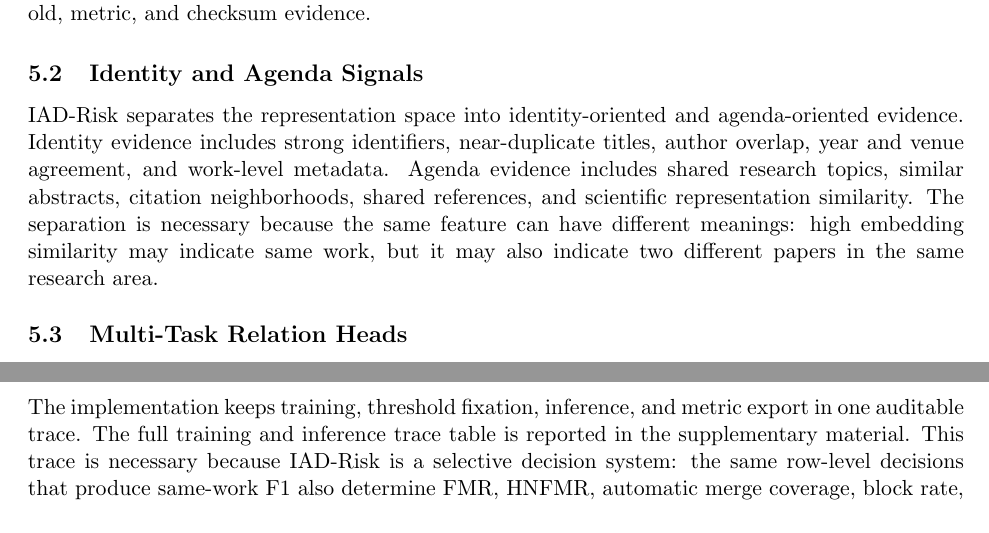
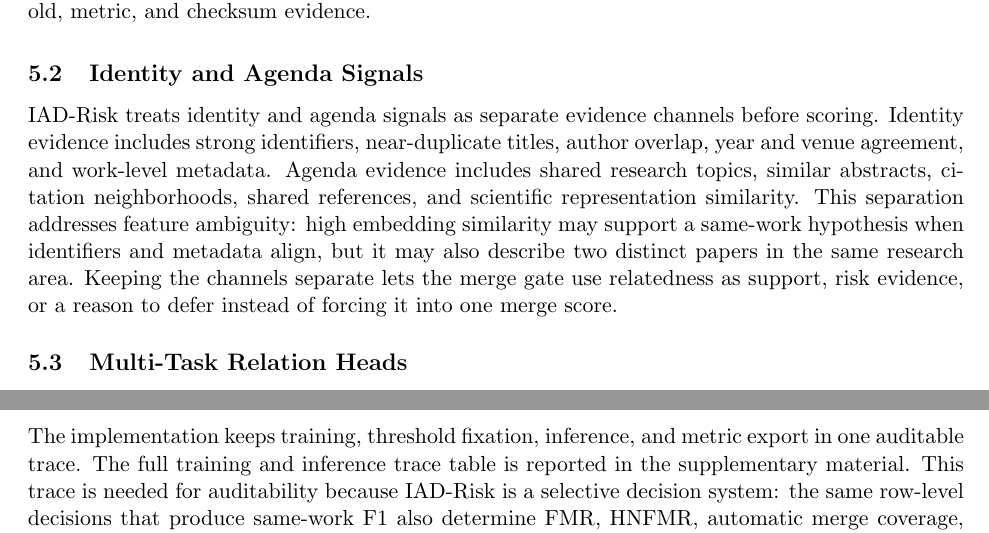
Before and after one commit to bujiuzhi/iad-sieve, a LaTeX paper (manuscript/main.tex): two parts of pages 7 and 8 of 25, joined at a grey line, cut so that both start at the same text. Compiled offline with pdfLaTeX.

Commit message:
改善方法证据通道表述

```diff
--- a/manuscript/main.tex
+++ b/manuscript/main.tex
@@ -259,7 +259,7 @@ IAD-Risk converts scholarly deduplication into selective risk-aware matching. Gi
 
 \subsection{Identity and Agenda Signals}
 
-IAD-Risk separates the representation space into identity-oriented and agenda-oriented evidence. Identity evidence includes strong identifiers, near-duplicate titles, author overlap, year and venue agreement, and work-level metadata. Agenda evidence includes shared research topics, similar abstracts, citation neighborhoods, shared references, and scientific representation similarity. The separation is necessary because the same feature can have different meanings: high embedding similarity may indicate same work, but it may also indicate two different papers in the same research area.
+IAD-Risk treats identity and agenda signals as separate evidence channels before scoring. Identity evidence includes strong identifiers, near-duplicate titles, author overlap, year and venue agreement, and work-level metadata. Agenda evidence includes shared research topics, similar abstracts, citation neighborhoods, shared references, and scientific representation similarity. This separation addresses feature ambiguity: high embedding similarity may support a same-work hypothesis when identifiers and metadata align, but it may also describe two distinct papers in the same research area. Keeping the channels separate lets the merge gate use relatedness as support, risk evidence, or a reason to defer instead of forcing it into one merge score.
 
 \subsection{Multi-Task Relation Heads}
 
@@ -290,7 +290,9 @@ where $\mathrm{CE}$ is binary cross-entropy and $\lambda_w,\lambda_a,\lambda_n$
 
 \subsection{Training and Inference Trace}
 
-The implementation keeps training, threshold fixation, inference, and metric export in one auditable trace. The full training and inference trace table is reported in the supplementary material. This trace is necessary because IAD-Risk is a selective decision system: the same row-level decisions that produce same-work F1 also determine FMR, HNFMR, automatic merge coverage, block rate, and defer rate. The main execution contract is that schema loading preserves pair IDs and split fields, supervised fitting uses the masked objective without converting gold, proxy, or silver labels into unrelated supervision, threshold fixation records $\tau_w$, $\tau_a$, $\tau_r$, threshold source, selection split, and selection metric before held-out reporting, pair scoring writes $p_{\mathrm{work}}$, $p_{\mathrm{agenda}}$, $p_{\mathrm{ani}}$, and $p_{\mathrm{risk}}$, decision emission records merge, block, or defer with cannot-link status, and metric export binds denominators and checksums to the same prediction artifact.
+The implementation keeps training, threshold fixation, inference, and metric export in one auditable trace. The full training and inference trace table is reported in the supplementary material. This trace is needed for auditability because IAD-Risk is a selective decision system: the same row-level decisions that produce same-work F1 also determine FMR, HNFMR, automatic merge coverage, block rate, and defer rate.
+
+The main execution contract is that schema loading preserves pair IDs and split fields, supervised fitting uses the masked objective without converting gold, proxy, or silver labels into unrelated supervision, threshold fixation records $\tau_w$, $\tau_a$, $\tau_r$, threshold source, selection split, and selection metric before held-out reporting, pair scoring writes $p_{\mathrm{work}}$, $p_{\mathrm{agenda}}$, $p_{\mathrm{ani}}$, and $p_{\mathrm{risk}}$, decision emission records merge, block, or defer with cannot-link status, and metric export binds denominators and checksums to the same prediction artifact.
 
 \subsection{Risk-Aware Merge Decision}
 
```
Also changed, not shown: 4 other files.
